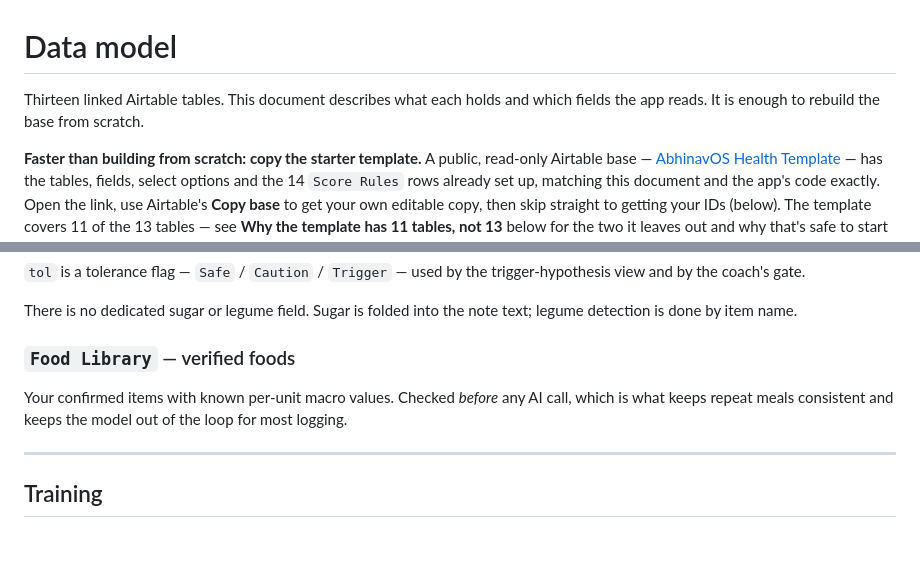
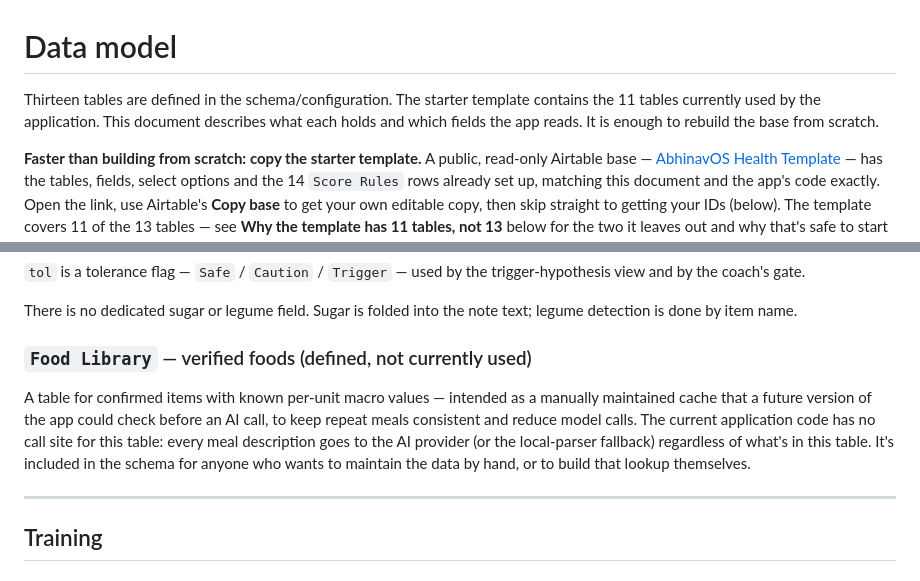
Before and after one commit to abhijain93/abhinavos, a Markdown page: docs/DATA-MODEL.md, 2 parts joined by grey strips. GitHub-like rendering; blank space fills up the shorter version.

```diff
--- a/docs/DATA-MODEL.md
+++ b/docs/DATA-MODEL.md
@@ -1,7 +1,9 @@
 # Data model
 
-Thirteen linked Airtable tables. This document describes what each holds and
-which fields the app reads. It is enough to rebuild the base from scratch.
+Thirteen tables are defined in the schema/configuration. The starter template
+contains the 11 tables currently used by the application. This document
+describes what each holds and which fields the app reads. It is enough to
+rebuild the base from scratch.
 
 **Faster than building from scratch: copy the starter template.** A public,
 read-only Airtable base — [AbhinavOS Health
@@ -91,11 +93,15 @@ trigger-hypothesis view and by the coach's gate.
 There is no dedicated sugar or legume field. Sugar is folded into the note text;
 legume detection is done by item name.
 
-### `Food Library` — verified foods
+### `Food Library` — verified foods (defined, not currently used)
 
-Your confirmed items with known per-unit macro values. Checked *before* any AI
-call, which is what keeps repeat meals consistent and keeps the model out of the
-loop for most logging.
+A table for confirmed items with known per-unit macro values — intended as a
+manually maintained cache that a future version of the app could check before
+an AI call, to keep repeat meals consistent and reduce model calls. The current
+application code has no call site for this table: every meal description goes
+to the AI provider (or the local-parser fallback) regardless of what's in this
+table. It's included in the schema for anyone who wants to maintain the data by
+hand, or to build that lookup themselves.
 
 ---
 
```
Also changed, not shown: README.md (+9 -10 lines).
